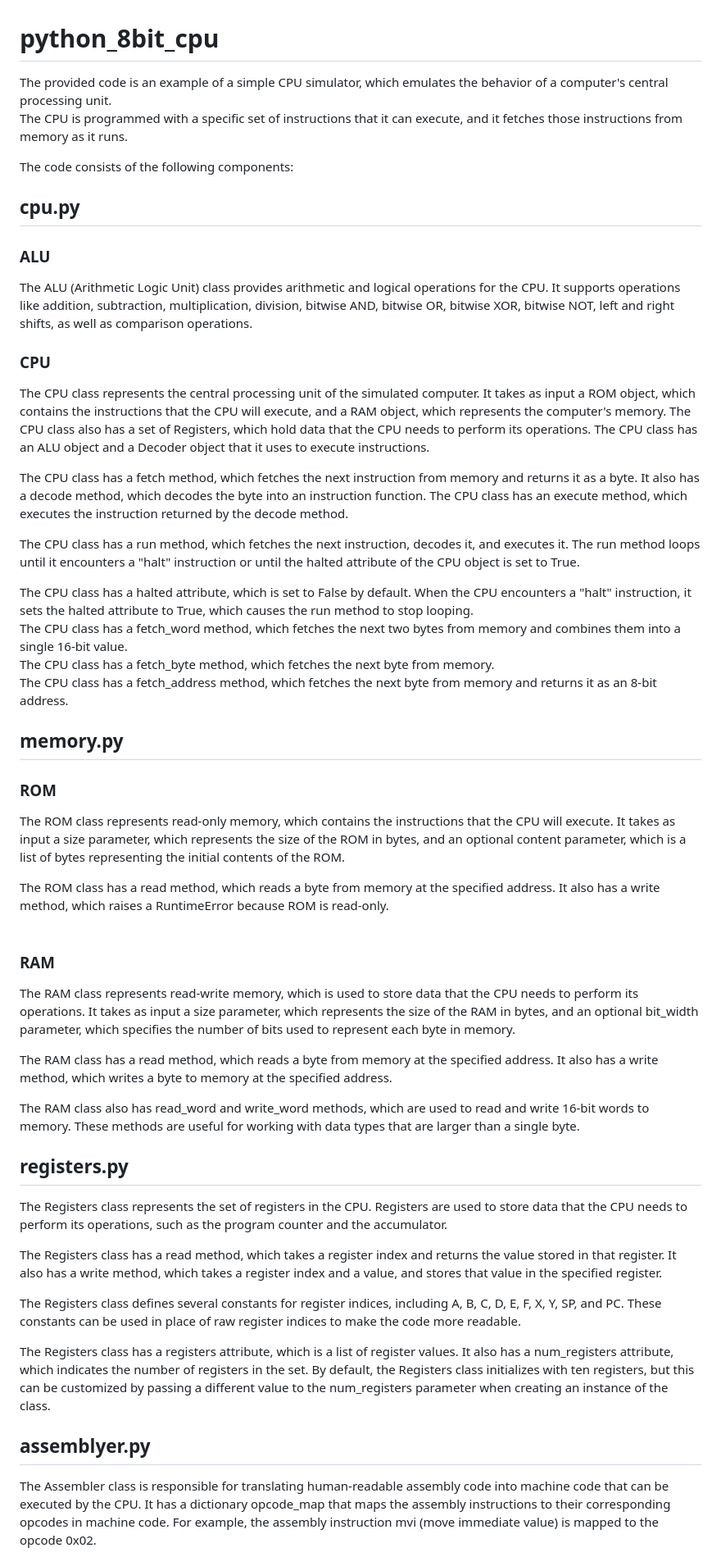
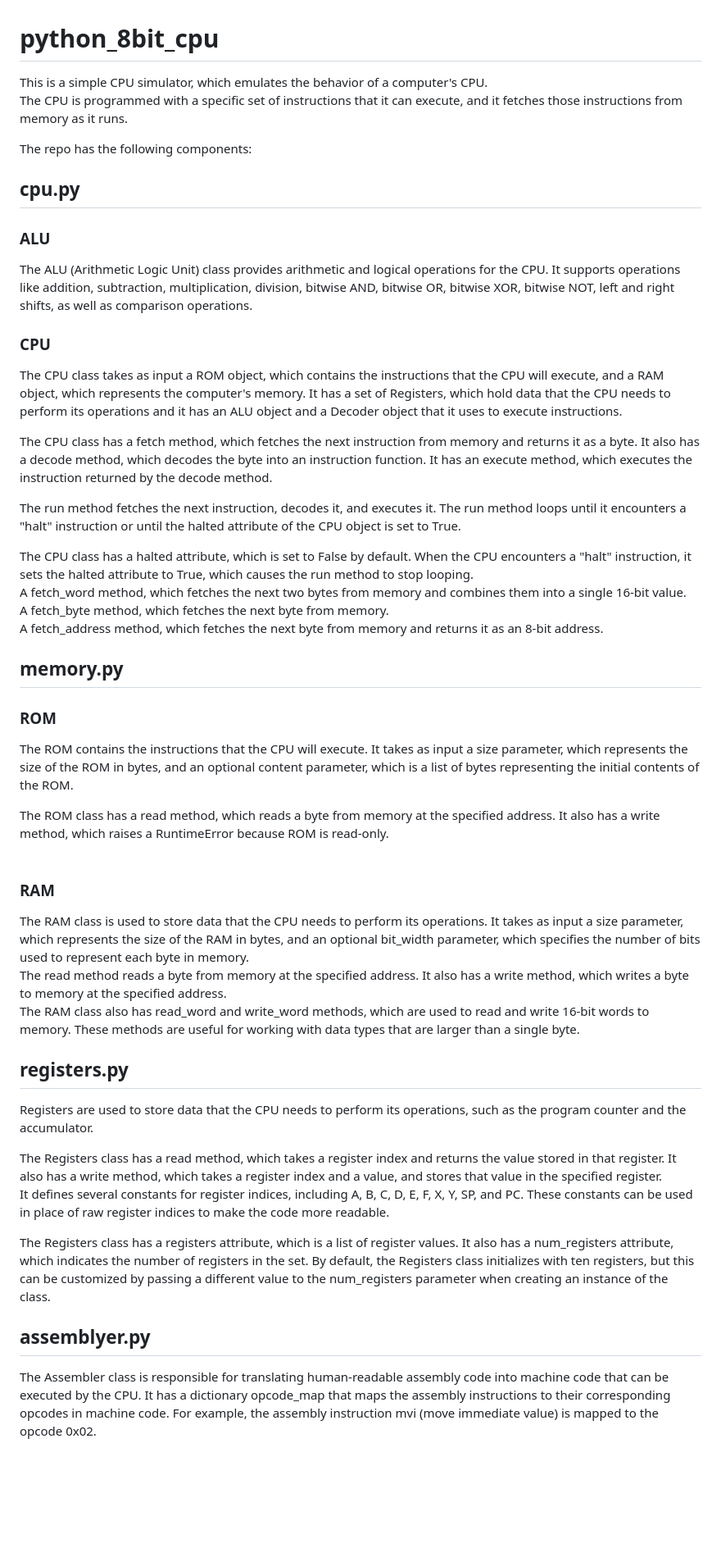
Before and after one commit to pyshadi/python_8bit_cpu, a Markdown page: README.md, the part around the change printed below. Shown: that part at 82% size. Rendered like a GitHub page; blank space fills up the shorter version.

```diff
--- a/README.md
+++ b/README.md
@@ -1,9 +1,9 @@
 # python_8bit_cpu
 
-The provided code is an example of a simple CPU simulator, which emulates the behavior of a computer's central processing unit. <br>
+This is a simple CPU simulator, which emulates the behavior of a computer's CPU. <br>
 The CPU is programmed with a specific set of instructions that it can execute, and it fetches those instructions from memory as it runs.<br>
 
-The code consists of the following components:<br>
+The repo has the following components:<br>
 
 ## cpu.py
 
@@ -11,44 +11,40 @@ The code consists of the following components:<br>
 The ALU (Arithmetic Logic Unit) class provides arithmetic and logical operations for the CPU. It supports operations like addition, subtraction, multiplication, division, bitwise AND, bitwise OR, bitwise XOR, bitwise NOT, left and right shifts, as well as comparison operations.<br>
 
 ### CPU
-The CPU class represents the central processing unit of the simulated computer. It takes as input a ROM object, which contains the instructions that the CPU will execute, and a RAM object, which represents the computer's memory. The CPU class also has a set of Registers, which hold data that the CPU needs to perform its operations. The CPU class has an ALU object and a Decoder object that it uses to execute instructions.<br>
+The CPU class takes as input a ROM object, which contains the instructions that the CPU will execute, and a RAM object, which represents the computer's memory. It has a set of Registers, which hold data that the CPU needs to perform its operations and it has an ALU object and a Decoder object that it uses to execute instructions.<br>
 
-The CPU class has a fetch method, which fetches the next instruction from memory and returns it as a byte. It also has a decode method, which decodes the byte into an instruction function. The CPU class has an execute method, which executes the instruction returned by the decode method.<br>
+The CPU class has a fetch method, which fetches the next instruction from memory and returns it as a byte. It also has a decode method, which decodes the byte into an instruction function. It has an execute method, which executes the instruction returned by the decode method.<br>
 
-The CPU class has a run method, which fetches the next instruction, decodes it, and executes it. The run method loops until it encounters a "halt" instruction or until the halted attribute of the CPU object is set to True.<br>
+The run method fetches the next instruction, decodes it, and executes it. The run method loops until it encounters a "halt" instruction or until the halted attribute of the CPU object is set to True.<br>
 
 The CPU class has a halted attribute, which is set to False by default. When the CPU encounters a "halt" instruction, it sets the halted attribute to True, which causes the run method to stop looping.<br>
-The CPU class has a fetch_word method, which fetches the next two bytes from memory and combines them into a single 16-bit value.<br>
-The CPU class has a fetch_byte method, which fetches the next byte from memory.<br>
-The CPU class has a fetch_address method, which fetches the next byte from memory and returns it as an 8-bit address.<br>
+A fetch_word method, which fetches the next two bytes from memory and combines them into a single 16-bit value.<br>
+A fetch_byte method, which fetches the next byte from memory.<br>
+A fetch_address method, which fetches the next byte from memory and returns it as an 8-bit address.<br>
 
 
 ## memory.py
 
 ### ROM
-The ROM class represents read-only memory, which contains the instructions that the CPU will execute. It takes as input a size parameter, which represents the size of the ROM in bytes, and an optional content parameter, which is a list of bytes representing the initial contents of the ROM.<br>
+The ROM contains the instructions that the CPU will execute. It takes as input a size parameter, which represents the size of the ROM in bytes, and an optional content parameter, which is a list of bytes representing the initial contents of the ROM.<br>
 
 The ROM class has a read method, which reads a byte from memory at the specified address. It also has a write method, which raises a RuntimeError because ROM is read-only.<br><br>
 
 ### RAM
-The RAM class represents read-write memory, which is used to store data that the CPU needs to perform its operations. It takes as input a size parameter, which represents the size of the RAM in bytes, and an optional bit_width parameter, which specifies the number of bits used to represent each byte in memory.<br>
-
-The RAM class has a read method, which reads a byte from memory at the specified address. It also has a write method, which writes a byte to memory at the specified address.<br>
-
+The RAM class is used to store data that the CPU needs to perform its operations. It takes as input a size parameter, which represents the size of the RAM in bytes, and an optional bit_width parameter, which specifies the number of bits used to represent each byte in memory.<br>
+The read method reads a byte from memory at the specified address. It also has a write method, which writes a byte to memory at the specified address.<br>
 The RAM class also has read_word and write_word methods, which are used to read and write 16-bit words to memory. These methods are useful for working with data types that are larger than a single byte.<br>
 
 ## registers.py
 
-The Registers class represents the set of registers in the CPU. Registers are used to store data that the CPU needs to perform its operations, such as the program counter and the accumulator.<br>
+Registers are used to store data that the CPU needs to perform its operations, such as the program counter and the accumulator.<br>
 
 The Registers class has a read method, which takes a register index and returns the value stored in that register. It also has a write method, which takes a register index and a value, and stores that value in the specified register.<br>
-
-The Registers class defines several constants for register indices, including A, B, C, D, E, F, X, Y, SP, and PC. These constants can be used in place of raw register indices to make the code more readable.<br>
+It defines several constants for register indices, including A, B, C, D, E, F, X, Y, SP, and PC. These constants can be used in place of raw register indices to make the code more readable.<br>
 
 The Registers class has a registers attribute, which is a list of register values. It also has a num_registers attribute, which indicates the number of registers in the set. By default, the Registers class initializes with ten registers, but this can be customized by passing a different value to the num_registers parameter when creating an instance of the class.<br>
 
 ## assemblyer.py
 
 The Assembler class is responsible for translating human-readable assembly code into machine code that can be executed by the CPU. It has a dictionary opcode_map that maps the assembly instructions to their corresponding opcodes in machine code. For example, the assembly instruction mvi (move immediate value) is mapped to the opcode 0x02.<br>
-
 The class also has a register_map dictionary that maps the names of the CPU's registers to their corresponding addresses in memory. For example, the register A is mapped to the address 0x00.<br>
```
Also changed, not shown: other parts of README.md (+0 -1 lines).
